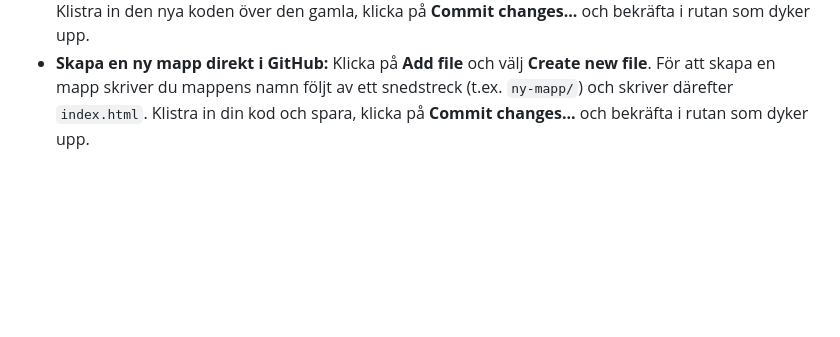
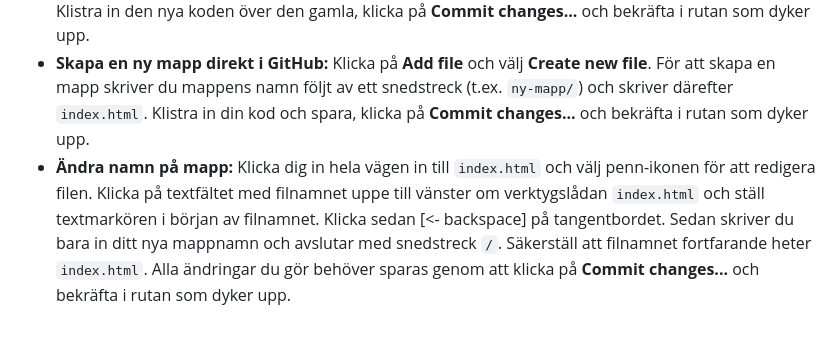
Before and after one commit to holmeviwork/holmeviwork.github.io, a Markdown page: README.md, the part around the change. Drawn GitHub-style; blank space fills up the shorter version.

Commit message:
Add folder renaming instructions to README
Added instructions for renaming a folder in GitHub.

```diff
--- a/README.md
+++ b/README.md
@@ -34,3 +34,4 @@ För att du ska slippa krångla med att deltagarna behöver ett konto i Claude,
 * **Ladda upp ny fil:** Gå till ditt repository, klicka på **Add file** och välj **Upload files**. Dra in din nya fil och repetera stegen 3b och 3c.
 * **Redigera koden direkt:** Klicka på ditt befintliga `index.html` och välj penn-ikonen i verktygsfältet. Klistra in den nya koden över den gamla, klicka på **Commit changes...** och bekräfta i rutan som dyker upp.
 * **Skapa en ny mapp direkt i GitHub:** Klicka på **Add file** och välj **Create new file**. För att skapa en mapp skriver du mappens namn följt av ett snedstreck (t.ex. `ny-mapp/`) och skriver därefter `index.html`. Klistra in din kod och spara, klicka på **Commit changes...** och bekräfta i rutan som dyker upp.
+* **Ändra namn på mapp:** Klicka dig in hela vägen in till <code>index.html</code> och välj penn-ikonen för att redigera filen. Klicka på textfältet med filnamnet uppe till vänster om verktygslådan <code>index.html</code> och ställ textmarkören i början av filnamnet. Klicka sedan [<- backspace] på tangentbordet. Sedan skriver du bara in ditt nya mappnamn och avslutar med snedstreck `/`. Säkerställ att filnamnet fortfarande heter <code>index.html</code>. Alla ändringar du gör behöver sparas genom att klicka på **Commit changes...** och bekräfta i rutan som dyker upp.
```
